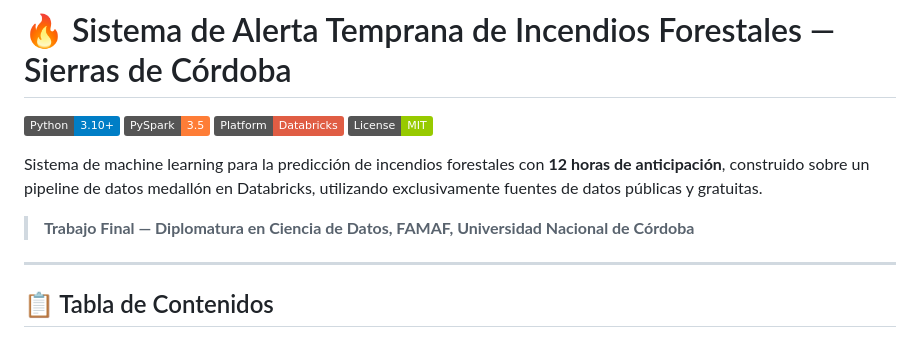
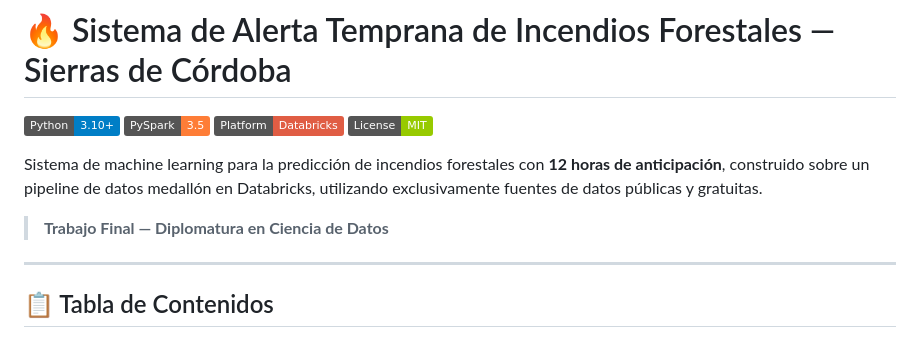
Before and after one commit to jmendelewicz/fire_prediction_model, a Markdown page: README.md, the part around the change. Drawn GitHub-style; badges without logos.

```diff
--- a/README.md
+++ b/README.md
@@ -7,7 +7,7 @@
 
 Sistema de machine learning para la predicción de incendios forestales con **12 horas de anticipación**, construido sobre un pipeline de datos medallón en Databricks, utilizando exclusivamente fuentes de datos públicas y gratuitas.
 
-> **Trabajo Final — Diplomatura en Ciencia de Datos, FAMAF, Universidad Nacional de Córdoba**
+> **Trabajo Final — Diplomatura en Ciencia de Datos**
 
 ---
 
```
